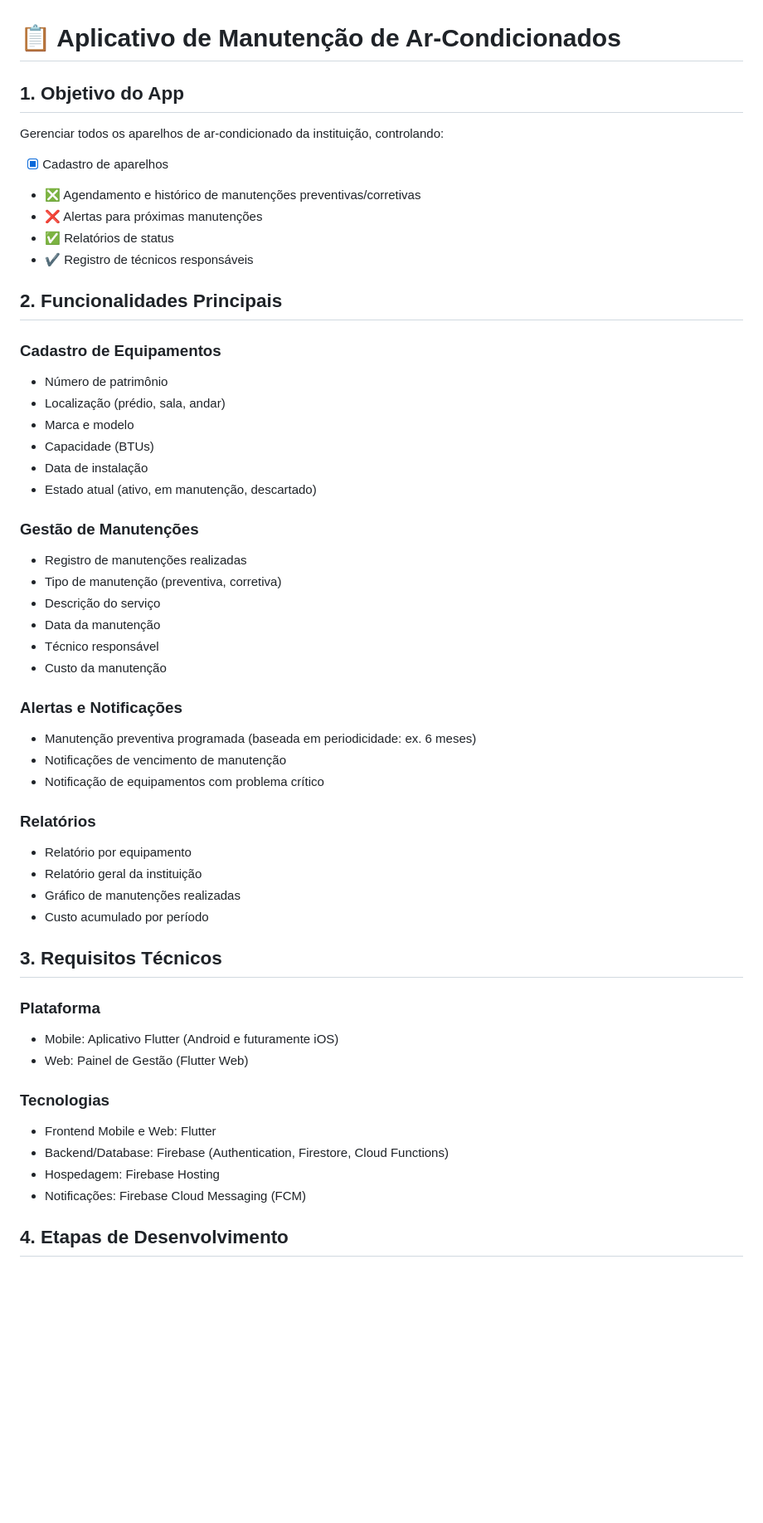
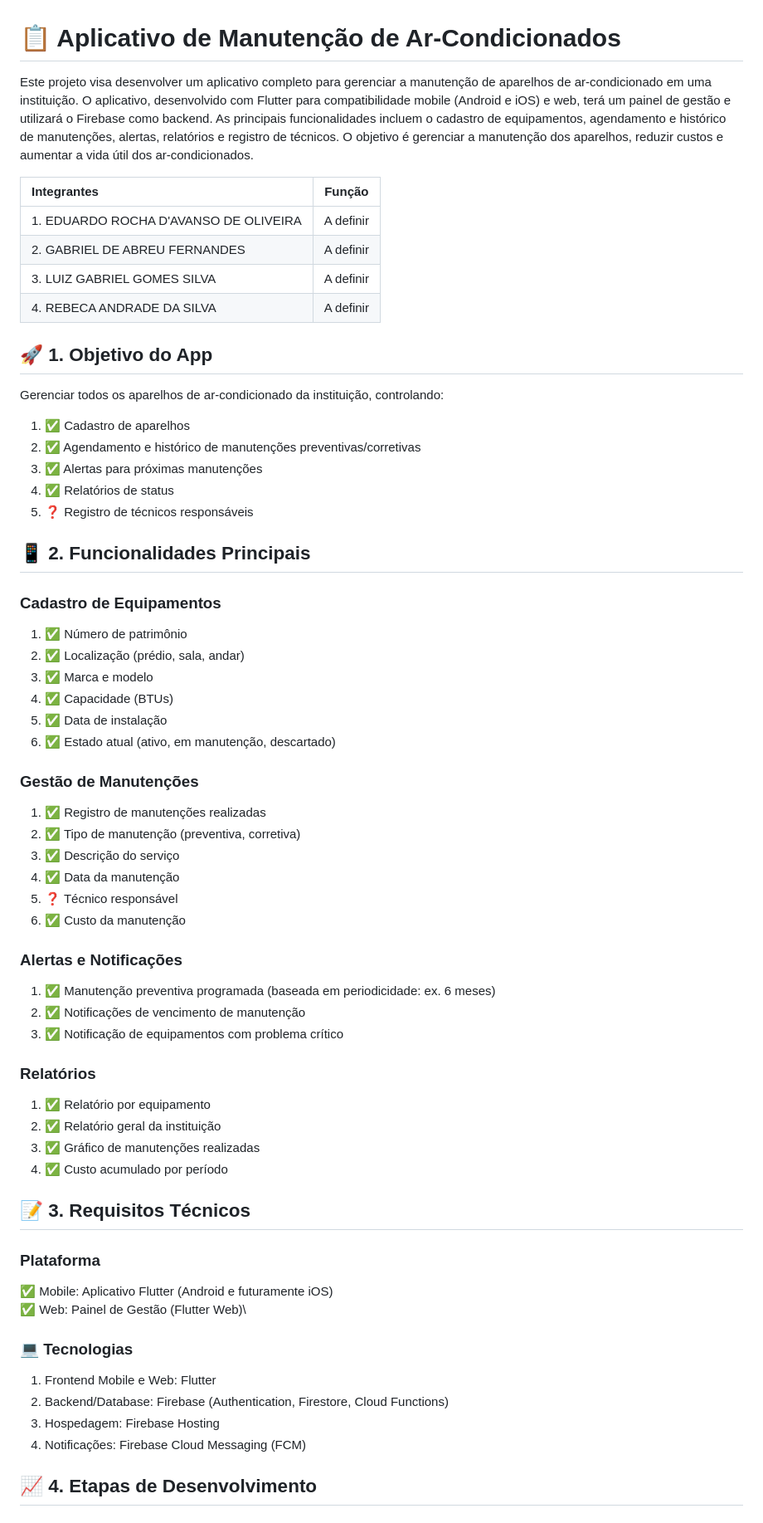
Before and after one commit to karlaycosta/app_agendamentos_de_centrais, a Markdown page: README.md, the part around the change printed below. Shown: that part at 83% size. Rendered like a GitHub page; blank space fills up the shorter version.

Commit message:
O roteiro do projeto 4

```diff
--- a/README.md
+++ b/README.md
@@ -1,53 +1,64 @@
 # 📋 Aplicativo de Manutenção de Ar-Condicionados
 
-## 1. Objetivo do App
+Este projeto visa desenvolver um aplicativo completo para gerenciar a manutenção de aparelhos de ar-condicionado em uma instituição. O aplicativo, desenvolvido com Flutter para compatibilidade mobile (Android e iOS) e web, terá um painel de gestão e utilizará o Firebase como backend. As principais funcionalidades incluem o cadastro de equipamentos, agendamento e histórico de manutenções, alertas, relatórios e registro de técnicos. O objetivo é gerenciar a manutenção dos aparelhos, reduzir custos e aumentar a vida útil dos ar-condicionados.
+
+| Integrantes   | Função        |
+| :---          |     :---:     |
+| 1. EDUARDO ROCHA D'AVANSO DE OLIVEIRA | A definir  |
+| 2. GABRIEL DE ABREU FERNANDES  | A definir  |
+| 3. LUIZ GABRIEL GOMES SILVA | A definir |
+| 4. REBECA ANDRADE DA SILVA     | A definir  |
+
+[^1]: My reference.
+
+## 🚀 1. Objetivo do App
 Gerenciar todos os aparelhos de ar-condicionado da instituição, controlando:
-- [x] Cadastro de aparelhos
-- :negative_squared_cross_mark: Agendamento e histórico de manutenções preventivas/corretivas
-- :x: Alertas para próximas manutenções
-- :white_check_mark: Relatórios de status
-- :heavy_check_mark: Registro de técnicos responsáveis
+1. ✅ Cadastro de aparelhos
+2. ✅ Agendamento e histórico de manutenções preventivas/corretivas
+3. ✅ Alertas para próximas manutenções
+4. ✅ Relatórios de status
+5. ❓ Registro de técnicos responsáveis
 
-## 2. Funcionalidades Principais
+## 📱 2. Funcionalidades Principais
 
 ### Cadastro de Equipamentos
-- Número de patrimônio
-- Localização (prédio, sala, andar)
-- Marca e modelo
-- Capacidade (BTUs)
-- Data de instalação
-- Estado atual (ativo, em manutenção, descartado)
+1. ✅ Número de patrimônio
+2. ✅ Localização (prédio, sala, andar)
+3. ✅ Marca e modelo
+4. ✅ Capacidade (BTUs)
+5. ✅ Data de instalação
+6. ✅ Estado atual (ativo, em manutenção, descartado)
 
 ### Gestão de Manutenções
-- Registro de manutenções realizadas
-- Tipo de manutenção (preventiva, corretiva)
-- Descrição do serviço
-- Data da manutenção
-- Técnico responsável
-- Custo da manutenção
+1. ✅ Registro de manutenções realizadas
+2. ✅ Tipo de manutenção (preventiva, corretiva)
+3. ✅ Descrição do serviço
+4. ✅ Data da manutenção
+5. ❓ Técnico responsável
+6. ✅ Custo da manutenção
 
 ### Alertas e Notificações
-- Manutenção preventiva programada (baseada em periodicidade: ex. 6 meses)
-- Notificações de vencimento de manutenção
-- Notificação de equipamentos com problema crítico
+1. ✅ Manutenção preventiva programada (baseada em periodicidade: ex. 6 meses)
+2. ✅ Notificações de vencimento de manutenção
+3. ✅ Notificação de equipamentos com problema crítico
 
 ### Relatórios
-- Relatório por equipamento
-- Relatório geral da instituição
-- Gráfico de manutenções realizadas
-- Custo acumulado por período
+1. ✅ Relatório por equipamento
+2. ✅ Relatório geral da instituição
+3. ✅ Gráfico de manutenções realizadas
+4. ✅ Custo acumulado por período
 
-## 3. Requisitos Técnicos
+## 📝 3. Requisitos Técnicos
 
 ### Plataforma
-- Mobile: Aplicativo Flutter (Android e futuramente iOS)
-- Web: Painel de Gestão (Flutter Web)
+ ✅ Mobile: Aplicativo Flutter (Android e futuramente iOS)\
+ ✅ Web: Painel de Gestão (Flutter Web)\
 
-### Tecnologias
-- Frontend Mobile e Web: Flutter
-- Backend/Database: Firebase (Authentication, Firestore, Cloud Functions)
-- Hospedagem: Firebase Hosting
-- Notificações: Firebase Cloud Messaging (FCM)
+### 💻 Tecnologias
+1. Frontend Mobile e Web: Flutter
+2. Backend/Database: Firebase (Authentication, Firestore, Cloud Functions)
+3. Hospedagem: Firebase Hosting
+4. Notificações: Firebase Cloud Messaging (FCM)
 
-## 4. Etapas de Desenvolvimento
+## 📈 4. Etapas de Desenvolvimento
 
```
Also changed, not shown: other parts of README.md (+34 -40 lines).
